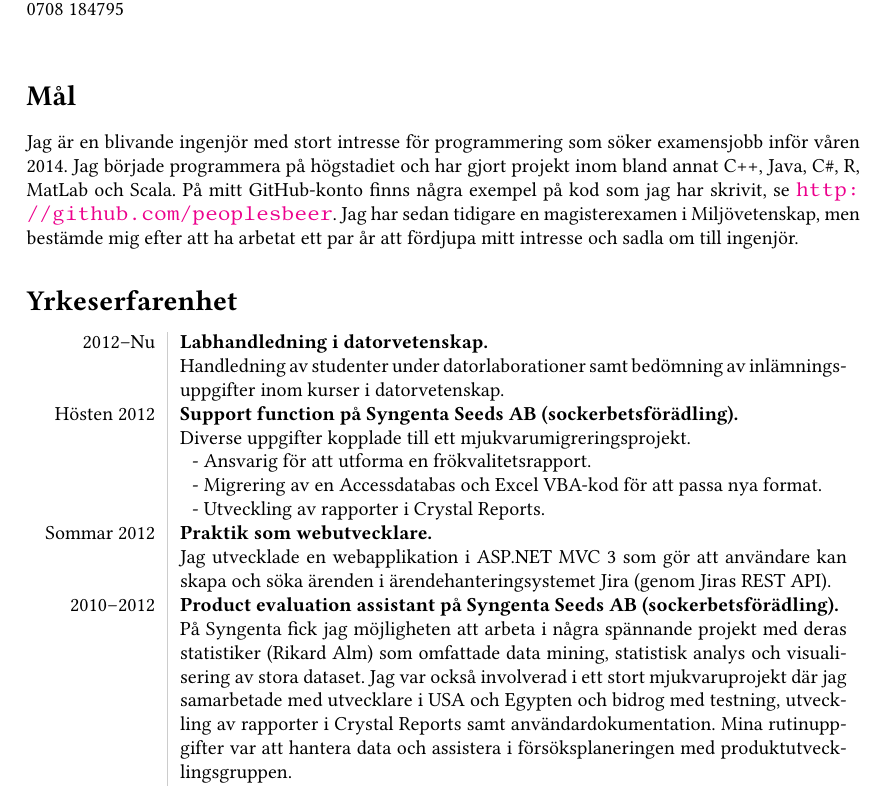
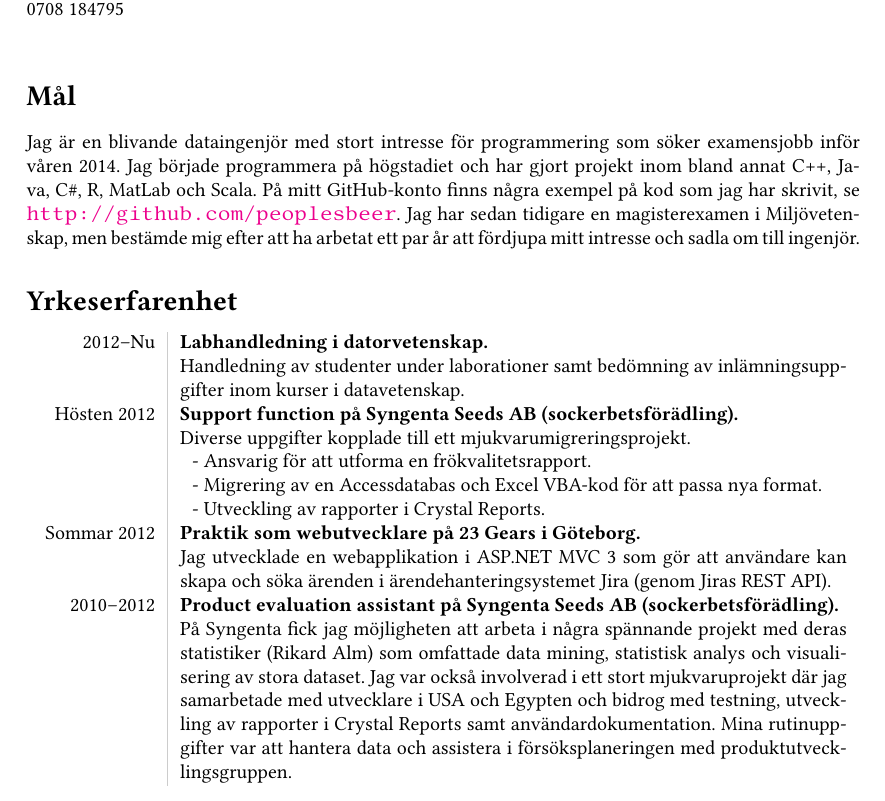
Before and after one commit to loveleif/cv, a LaTeX CV (cv exjobb.tex): part of the page, cut so that both start at the same text. Compiled offline with pdfLaTeX.

Commit message:
Corrections to cv exjobb.

```diff
--- a/cv exjobb.tex
+++ b/cv exjobb.tex
@@ -37,12 +37,12 @@ Ystadsgatan 23C Lgh 1301, 214 24 Malmö\\
 %\end{minipage}
 
 \section*{Mål}
-Jag är en blivande ingenjör med stort intresse för programmering som söker examensjobb inför våren 2014. Jag började programmera på högstadiet och har gjort projekt inom bland annat C++, Java, C\#, R, MatLab och Scala. På mitt GitHub-konto finns några exempel på kod som jag har skrivit, se \url{http://github.com/peoplesbeer}. Jag har sedan tidigare en magisterexamen i Miljövetenskap, men bestämde mig efter att ha arbetat ett par år att fördjupa mitt intresse och sadla om till ingenjör.
+Jag är en blivande dataingenjör med stort intresse för programmering som söker examensjobb inför våren 2014. Jag började programmera på högstadiet och har gjort projekt inom bland annat C++, Java, C\#, R, MatLab och Scala. På mitt GitHub-konto finns några exempel på kod som jag har skrivit, se \url{http://github.com/peoplesbeer}. Jag har sedan tidigare en magisterexamen i Miljövetenskap, men bestämde mig efter att ha arbetat ett par år att fördjupa mitt intresse och sadla om till ingenjör.
 
 \section*{Yrkeserfarenhet}
 \begin{tabular}{L!{\VRule}R}
 2012--Nu&{\bf Labhandledning i datorvetenskap.}\\
-&Handledning av studenter under datorlaborationer samt bedömning av inlämningsuppgifter inom kurser i datorvetenskap.\\
+&Handledning av studenter under laborationer samt bedömning av inlämningsuppgifter inom kurser i datavetenskap.\\
 Hösten 2012&{\bf Support function på Syngenta Seeds AB (sockerbetsförädling).}\\
 &Diverse uppgifter kopplade till ett mjukvarumigreringsprojekt.
 
@@ -52,7 +52,7 @@ Hösten 2012&{\bf Support function på Syngenta Seeds AB (sockerbetsförädling)
 - Utveckling av rapporter i Crystal Reports. \\
 \end{tabular}
 \\
-Sommar 2012&{\bf Praktik som webutvecklare.}\\
+Sommar 2012&{\bf Praktik som webutvecklare på 23 Gears i Göteborg.}\\
 &Jag utvecklade en webapplikation i ASP.NET MVC 3 som gör att användare kan skapa och söka ärenden i ärendehanteringsystemet Jira (genom Jiras REST API). \\
 2010--2012&{\bf Product evaluation assistant på Syngenta Seeds AB (sockerbetsförädling).}\\
 &På Syngenta fick jag möjligheten att arbeta i några spännande projekt med deras statistiker (Rikard Alm) som omfattade data mining, statistisk analys och visualisering av stora dataset. Jag var också involverad i ett stort mjukvaruprojekt där jag samarbetade med utvecklare i USA och Egypten och bidrog med testning, utveckling av rapporter i Crystal Reports samt användardokumentation. Mina rutinuppgifter var att hantera data och assistera i försöksplaneringen med produktutvecklingsgruppen.\\
```
Also changed, not shown: cv exjobb.pdf.
